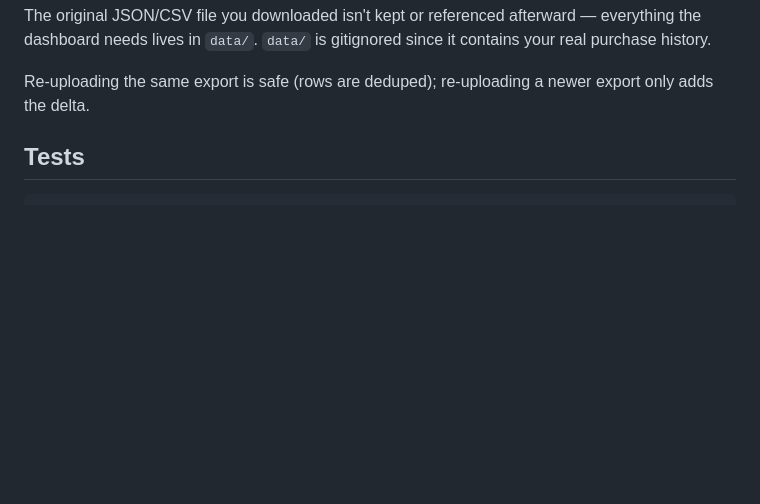
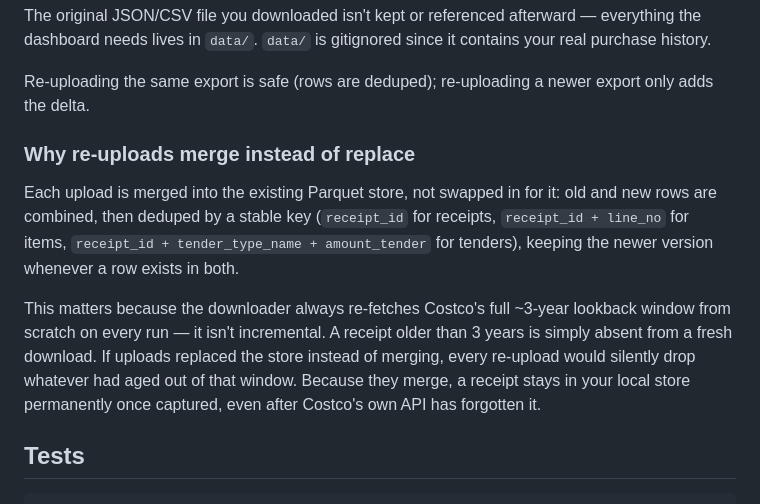
Before and after one commit to parmsam/costco-purchases, a Markdown page: README.md, the part around the change. GitHub-like rendering; blank space fills up the shorter version.

Commit message:
Document why re-uploads merge instead of replace the data store

```diff
--- a/README.md
+++ b/README.md
@@ -37,6 +37,12 @@ Uploading reads the file in-memory and writes it into `data/` as a local cache:
 The original JSON/CSV file you downloaded isn't kept or referenced afterward — everything the dashboard needs lives in `data/`. `data/` is gitignored since it contains your real purchase history.
 
 Re-uploading the same export is safe (rows are deduped); re-uploading a newer export only adds the delta.
+
+### Why re-uploads merge instead of replace
+
+Each upload is merged into the existing Parquet store, not swapped in for it: old and new rows are combined, then deduped by a stable key (`receipt_id` for receipts, `receipt_id + line_no` for items, `receipt_id + tender_type_name + amount_tender` for tenders), keeping the newer version whenever a row exists in both.
+
+This matters because the downloader always re-fetches Costco's full ~3-year lookback window from scratch on every run — it isn't incremental. A receipt older than 3 years is simply absent from a fresh download. If uploads replaced the store instead of merging, every re-upload would silently drop whatever had aged out of that window. Because they merge, a receipt stays in your local store permanently once captured, even after Costco's own API has forgotten it.
 
 ## Tests
 
```
